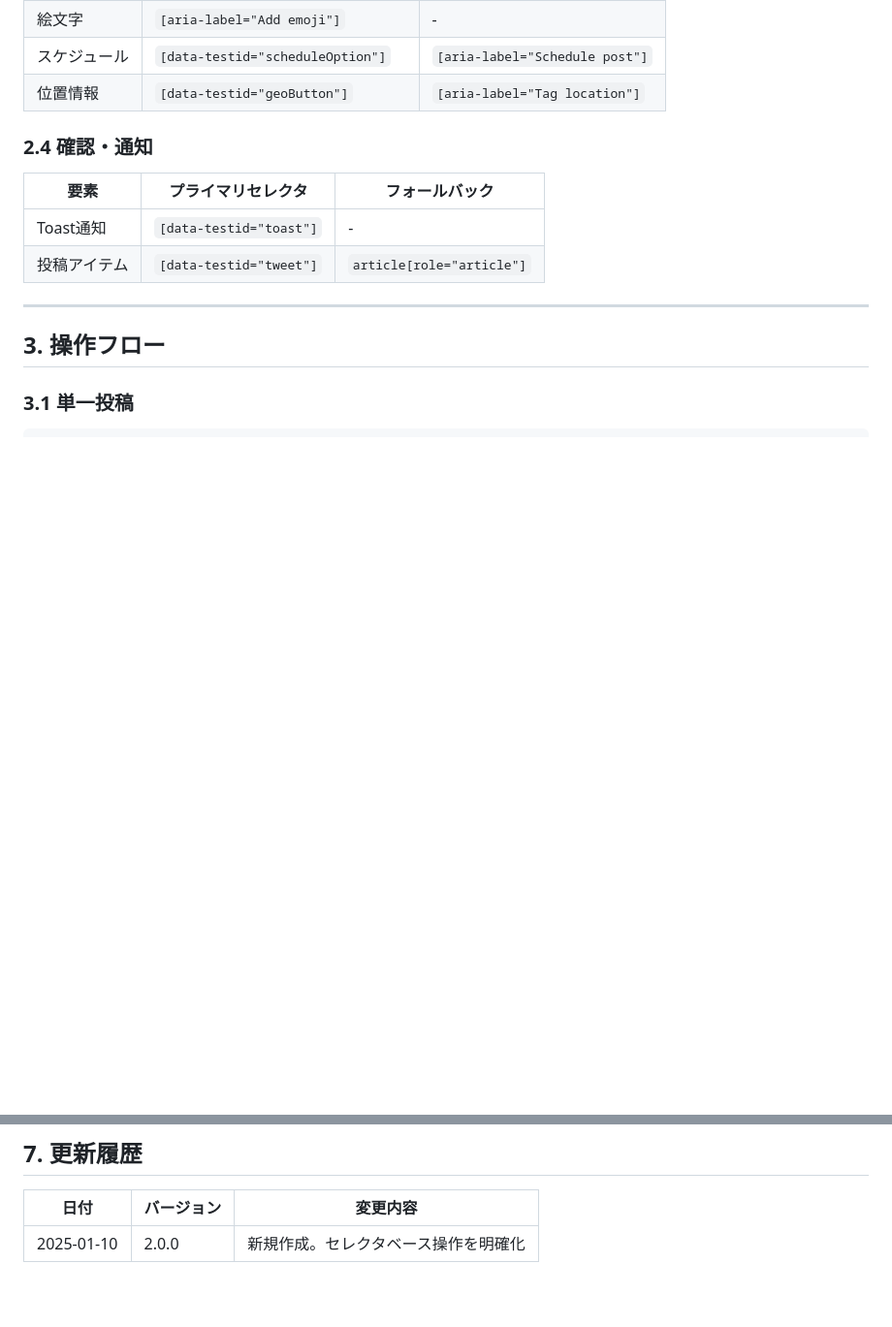
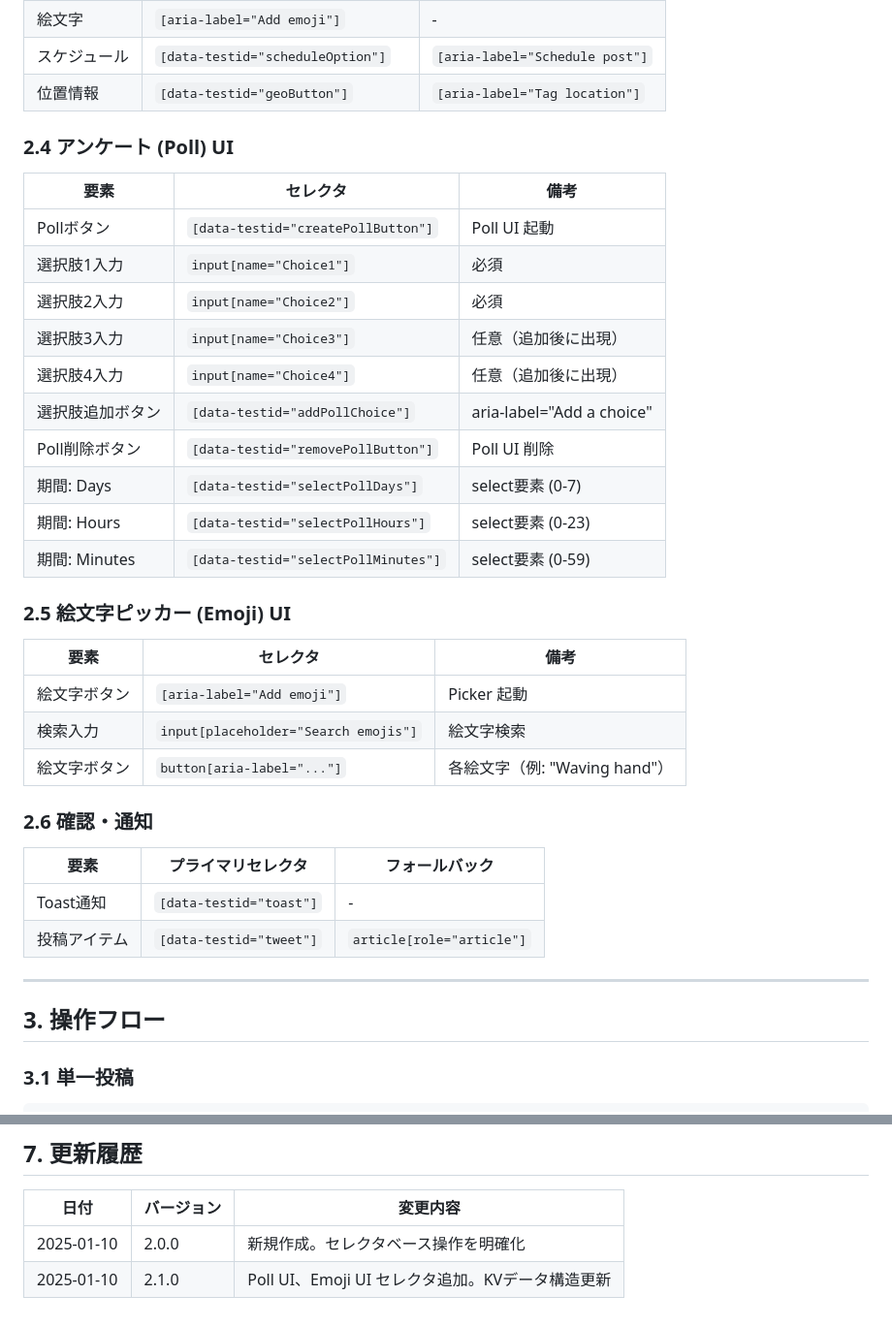
Before and after one commit to UKIYO-4s/XPostAgent, a Markdown page: docs/dom-selectors.md, 2 parts joined by grey strips. Shown at 97% size. GitHub-like rendering; blank space fills up the shorter version.

```diff
--- a/docs/dom-selectors.md
+++ b/docs/dom-selectors.md
@@ -97,7 +97,30 @@ addButton.click();  // 2. クリック
 | スケジュール | `[data-testid="scheduleOption"]` | `[aria-label="Schedule post"]` |
 | 位置情報 | `[data-testid="geoButton"]` | `[aria-label="Tag location"]` |
 
-### 2.4 確認・通知
+### 2.4 アンケート (Poll) UI
+
+| 要素 | セレクタ | 備考 |
+|------|---------|------|
+| Pollボタン | `[data-testid="createPollButton"]` | Poll UI 起動 |
+| 選択肢1入力 | `input[name="Choice1"]` | 必須 |
+| 選択肢2入力 | `input[name="Choice2"]` | 必須 |
+| 選択肢3入力 | `input[name="Choice3"]` | 任意（追加後に出現） |
+| 選択肢4入力 | `input[name="Choice4"]` | 任意（追加後に出現） |
+| 選択肢追加ボタン | `[data-testid="addPollChoice"]` | aria-label="Add a choice" |
+| Poll削除ボタン | `[data-testid="removePollButton"]` | Poll UI 削除 |
+| 期間: Days | `[data-testid="selectPollDays"]` | select要素 (0-7) |
+| 期間: Hours | `[data-testid="selectPollHours"]` | select要素 (0-23) |
+| 期間: Minutes | `[data-testid="selectPollMinutes"]` | select要素 (0-59) |
+
+### 2.5 絵文字ピッカー (Emoji) UI
+
+| 要素 | セレクタ | 備考 |
+|------|---------|------|
+| 絵文字ボタン | `[aria-label="Add emoji"]` | Picker 起動 |
+| 検索入力 | `input[placeholder="Search emojis"]` | 絵文字検索 |
+| 絵文字ボタン | `button[aria-label="..."]` | 各絵文字（例: "Waving hand"） |
+
+### 2.6 確認・通知
 
 | 要素 | プライマリセレクタ | フォールバック |
 |------|-------------------|---------------|
@@ -255,3 +318,4 @@ async function activateAndInputText(textArea, text) {
 | 日付 | バージョン | 変更内容 |
 |------|-----------|----------|
 | 2025-01-10 | 2.0.0 | 新規作成。セレクタベース操作を明確化 |
+| 2025-01-10 | 2.1.0 | Poll UI、Emoji UI セレクタ追加。KVデータ構造更新 |
```
Also changed, not shown: other parts of docs/dom-selectors.md (+43 -3 lines).
